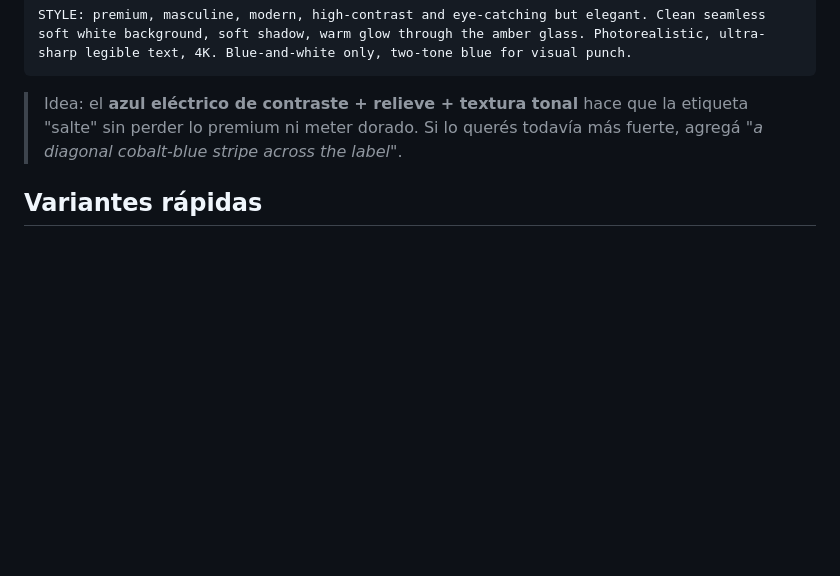
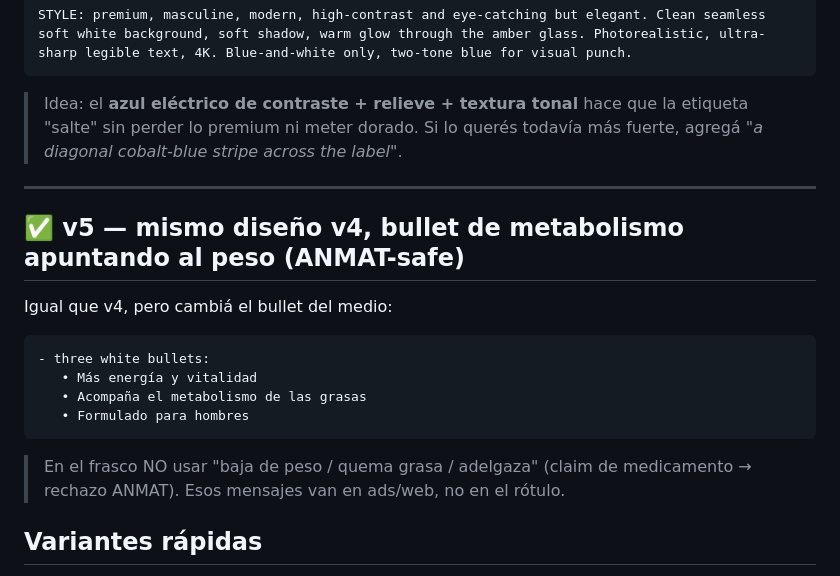
Before and after one commit to santinobilleri-bot/calude, a Markdown page: marca/12-prompt-frasco-pro.md, the part around the change. GitHub-like rendering; blank space fills up the shorter version.

Commit message:
Prompt frasco v5: bullet de metabolismo orientado al peso (ANMAT-safe)
Cambia "Apoya el metabolismo" por "Acompaña el metabolismo de las grasas"
para apuntar al peso sin claim de adelgazamiento (prohibido en rótulo de
suplemento dietario). Mensajes fuertes de peso quedan para ads/web.

Co-Authored-By: Claude Opus 4.8 <noreply@anthropic.com>
Claude-Session: https://claude.ai/code/session_01Y7XaXvcYeyQEvcHn4DeuRQ

````diff
--- a/marca/12-prompt-frasco-pro.md
+++ b/marca/12-prompt-frasco-pro.md
@@ -101,6 +101,21 @@ STYLE: premium, masculine, modern, high-contrast and eye-catching but elegant. C
 
 > Idea: el **azul eléctrico de contraste + relieve + textura tonal** hace que la etiqueta "salte" sin perder lo premium ni meter dorado. Si lo querés todavía más fuerte, agregá *"a diagonal cobalt-blue stripe across the label"*.
 
+---
+
+## ✅ v5 — mismo diseño v4, bullet de metabolismo apuntando al peso (ANMAT-safe)
+
+Igual que v4, pero cambiá el bullet del medio:
+
+```
+- three white bullets:
+   • Más energía y vitalidad
+   • Acompaña el metabolismo de las grasas
+   • Formulado para hombres
+```
+
+> En el frasco NO usar "baja de peso / quema grasa / adelgaza" (claim de medicamento → rechazo ANMAT). Esos mensajes van en ads/web, no en el rótulo.
+
 ## Variantes rápidas
 - **Aún más natural:** cambiá la etiqueta a *"matte deep forest-green (#1C3B2E) label with copper accents and kraft-paper texture"*.
 - **Para mobile/hero:** repetí en **1:1** o **4:5**, frasco centrado y un poco de aire arriba.
````
